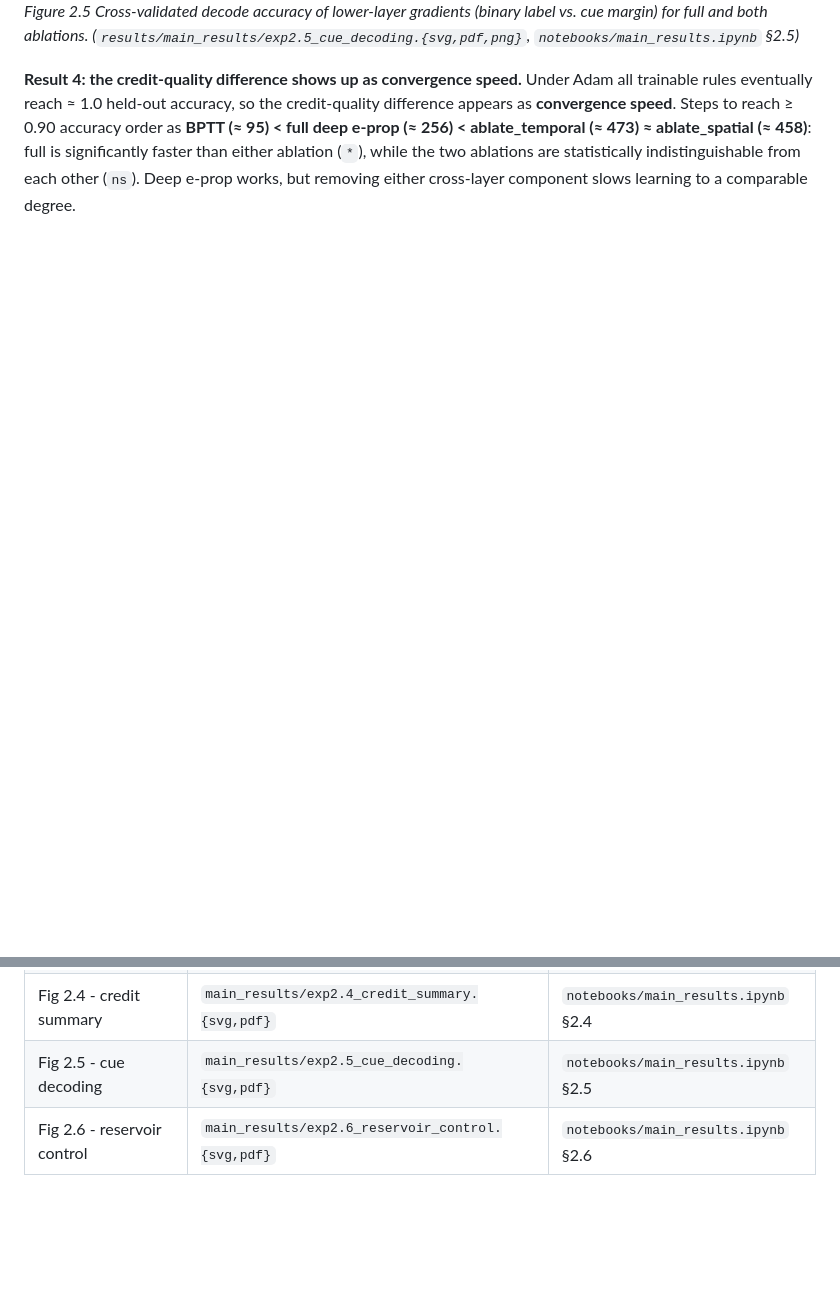
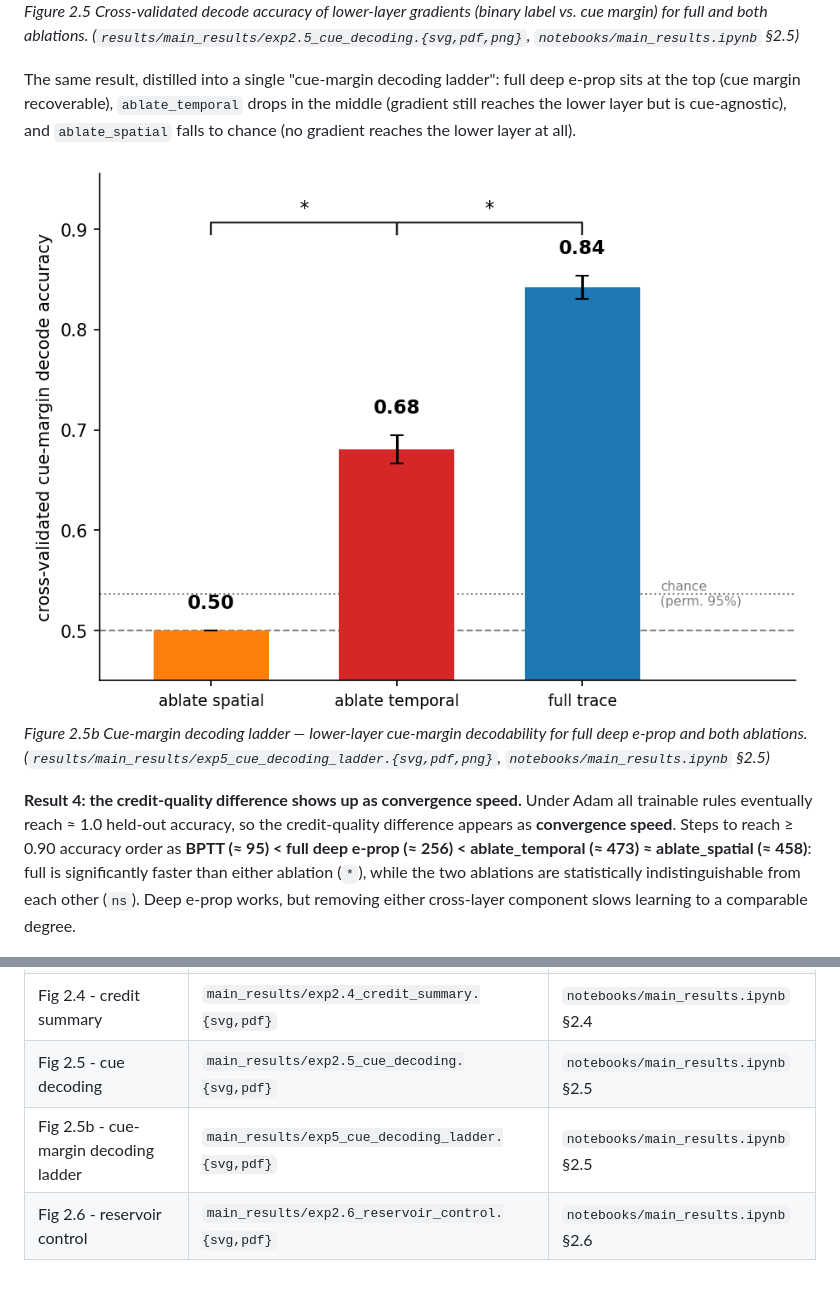
Before and after one commit to simonpeter02/e-prop-in-deep-networks, a Markdown page: technical_note.md, 2 parts joined by grey strips. GitHub-like rendering; blank space fills up the shorter version.

Commit message:
include reference of cue decoding ladder in technical note

```diff
--- a/technical_note.md
+++ b/technical_note.md
@@ -143,6 +143,14 @@ task-relevant information.
 ![Figure 2.5 Cross-validated decode accuracy of lower-layer gradients for full and both ablations.](results/main_results/exp2.5_cue_decoding.png)
 *Figure 2.5  Cross-validated decode accuracy of lower-layer gradients (binary label vs. cue margin) for full and both ablations. (`results/main_results/exp2.5_cue_decoding.{svg,pdf,png}`, `notebooks/main_results.ipynb` §2.5)*
 
+The same result, distilled into a single "cue-margin decoding ladder": full deep e-prop sits at the
+top (cue margin recoverable), `ablate_temporal` drops in the middle (gradient still reaches the lower
+layer but is cue-agnostic), and `ablate_spatial` falls to chance (no gradient reaches the lower layer
+at all).
+
+![Figure 2.5b Cue-margin decoding ladder: full vs ablate_temporal vs ablate_spatial.](results/main_results/exp5_cue_decoding_ladder.png)
+*Figure 2.5b  Cue-margin decoding ladder — lower-layer cue-margin decodability for full deep e-prop and both ablations. (`results/main_results/exp5_cue_decoding_ladder.{svg,pdf,png}`, `notebooks/main_results.ipynb` §2.5)*
+
 **Result 4: the credit-quality difference shows up as convergence speed.**
 Under Adam all trainable rules eventually reach ≈ 1.0 held-out accuracy, so the credit-quality
 difference appears as **convergence speed**. Steps to reach ≥ 0.90 accuracy order as
@@ -192,4 +200,5 @@ lower layer, so depth credit is *used but not necessary* here.
 | Fig 2.3 - speed threshold | `main_results/exp2.3_speed_threshold.{svg,pdf}` | `notebooks/main_results.ipynb` §2.3 |
 | Fig 2.4 - credit summary | `main_results/exp2.4_credit_summary.{svg,pdf}` | `notebooks/main_results.ipynb` §2.4 |
 | Fig 2.5 - cue decoding | `main_results/exp2.5_cue_decoding.{svg,pdf}` | `notebooks/main_results.ipynb` §2.5 |
+| Fig 2.5b - cue-margin decoding ladder | `main_results/exp5_cue_decoding_ladder.{svg,pdf}` | `notebooks/main_results.ipynb` §2.5 |
 | Fig 2.6 - reservoir control | `main_results/exp2.6_reservoir_control.{svg,pdf}` | `notebooks/main_results.ipynb` §2.6 |
```
